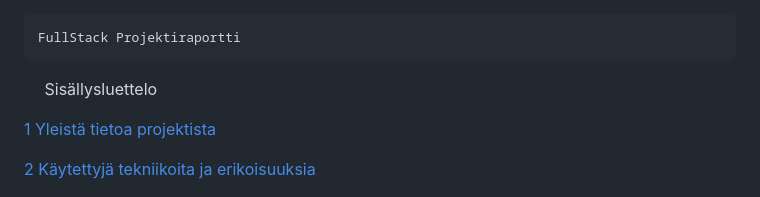
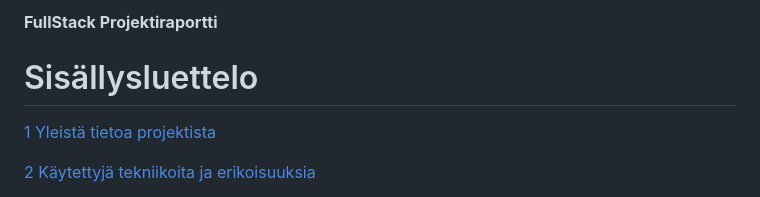
Before and after one commit to AleMayry/Project-1-GuestbookApp, a Markdown page: README.md, the part around one of its changes. Drawn GitHub-style.

```diff
--- a/README.md
+++ b/README.md
@@ -1,11 +1,6 @@
+**FullStack Projektiraportti**
 
-
-
-
-	FullStack Projektiraportti
-
-
-Sisällysluettelo
+# Sisällysluettelo
 
 
 [1	Yleistä tietoa projektista](#yleistä-tietoa-projektista)
```
Also changed, not shown: other parts of README.md (+1 -1 lines).
